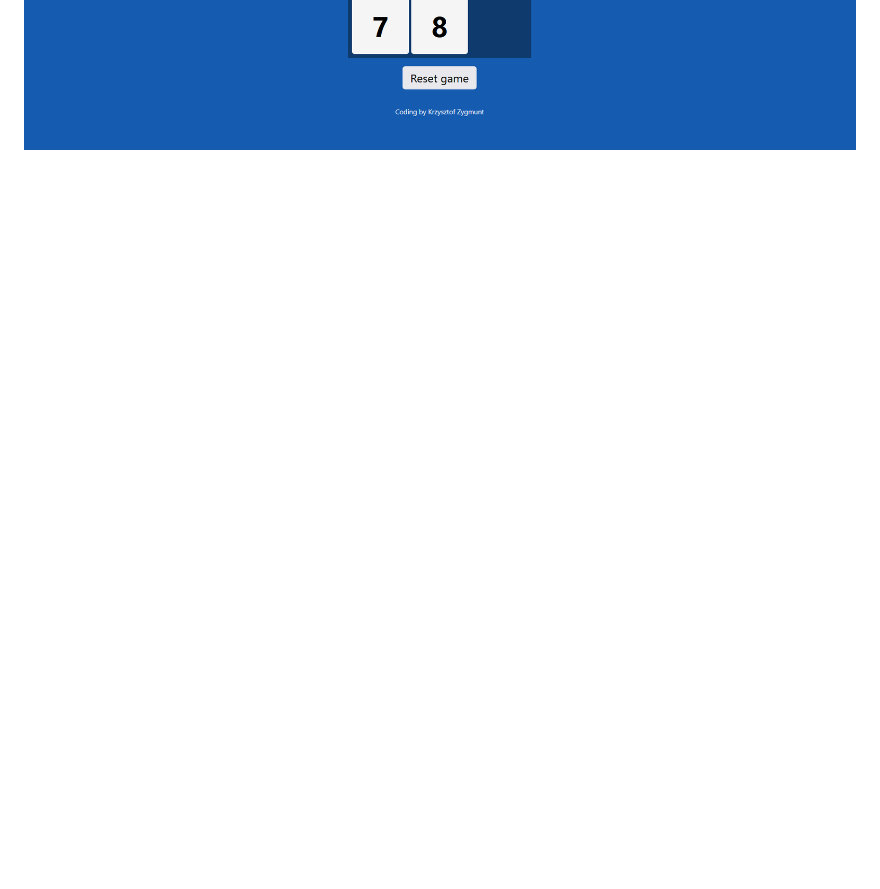
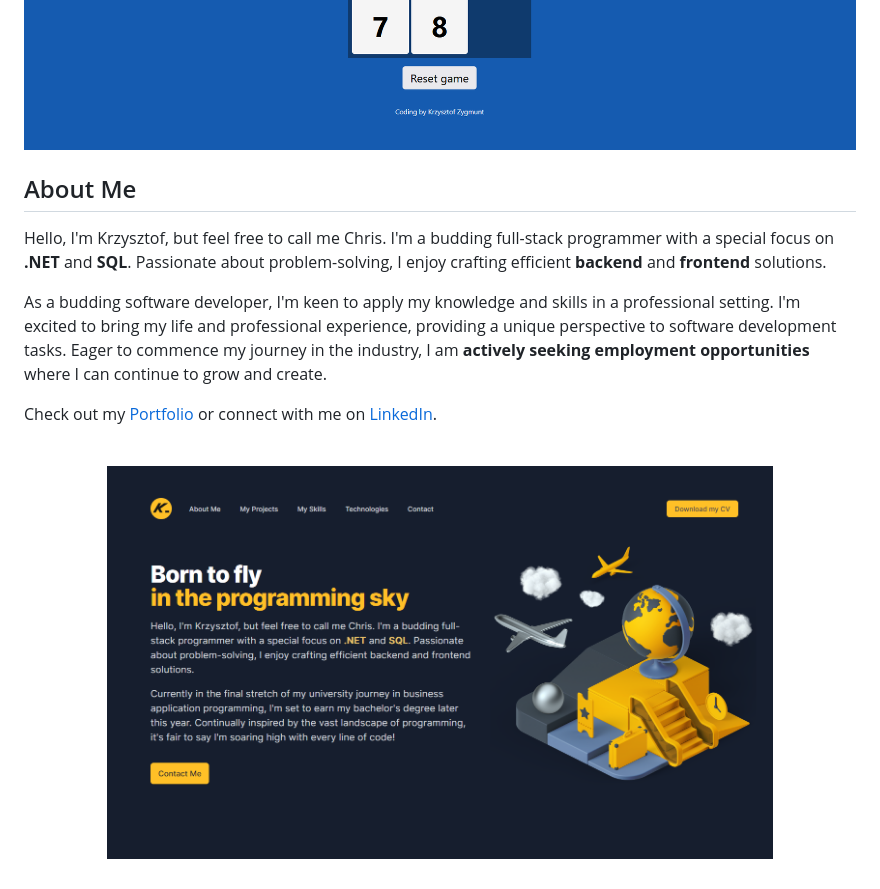
Before and after one commit to JohnWinston329/SlidingPuzzle, a Markdown page: README.md, the part around the change printed below. Rendered like a GitHub page; pictures changed too: img/portfolio.png (added); blank space fills up the shorter version.

Commit message:
docs: Add new "About Me" section

```diff
--- a/README.md
+++ b/README.md
@@ -39 +37,11 @@ In addition, you'll be timing yourself - can you beat the 14-second record set b
 ![Result](img/result2.png)
+
+## About Me
+
+Hello, I'm Krzysztof, but feel free to call me Chris. I'm a budding full-stack programmer with a special focus on **.NET** and **SQL**. Passionate about problem-solving, I enjoy crafting efficient **backend** and **frontend** solutions.
+
+As a budding software developer, I'm keen to apply my knowledge and skills in a professional setting. I'm excited to bring my life and professional experience, providing a unique perspective to software development tasks. Eager to commence my journey in the industry, I am **actively seeking employment opportunities** where I can continue to grow and create.
+
+Check out my [Portfolio](https://onoo.no/portfolio) or connect with me on [LinkedIn](https://www.linkedin.com/in/k-p-z/).
+
+[<div align="center"><br/><img src="img/portfolio.png" width="80%"></div>](https://onoo.no/portfolio)
```
Also changed, not shown: other parts of README.md (+1 -3 lines).
